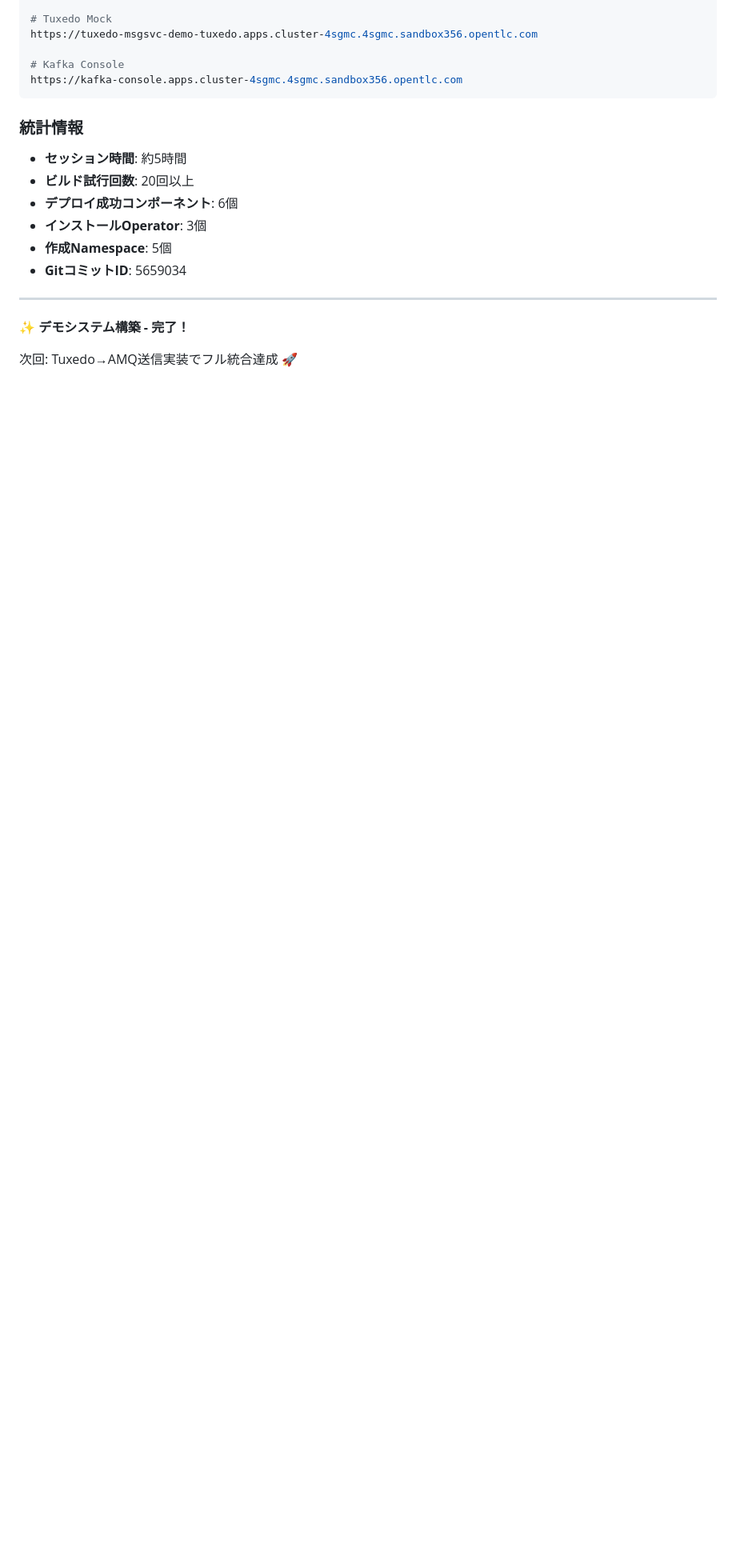
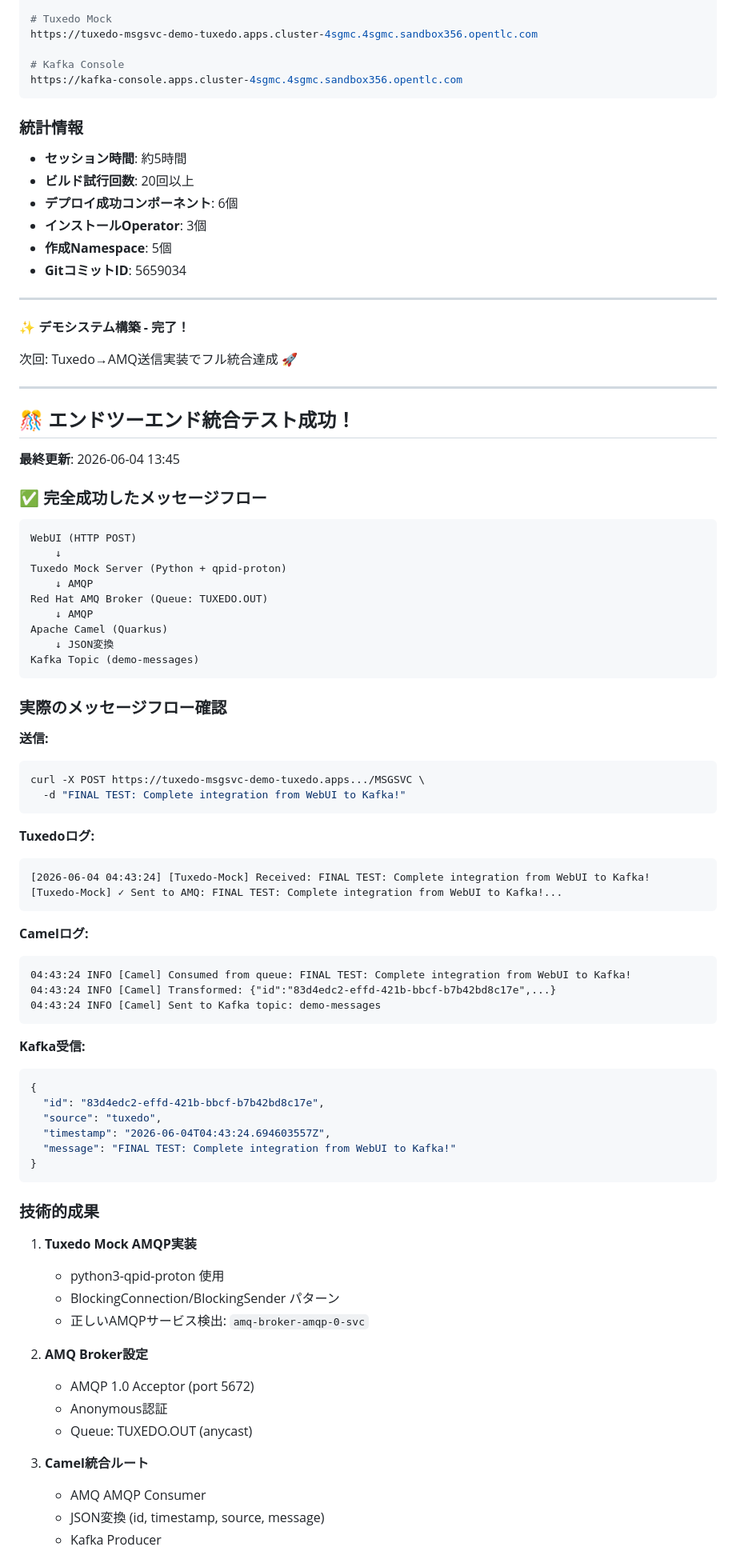
Before and after one commit to kamorisan/tuxedo-to-camel, a Markdown page: PROGRESS_20260604.md, the part around one of its changes. Shown at 80% size. GitHub-like rendering; blank space fills up the shorter version.

````diff
--- a/PROGRESS_20260604.md
+++ b/PROGRESS_20260604.md
@@ -669,3 +669,73 @@ https://kafka-console.apps.cluster-4sgmc.4sgmc.sandbox356.opentlc.com
 **✨ デモシステム構築 - 完了！**
 
 次回: Tuxedo→AMQ送信実装でフル統合達成 🚀
+
+
+---
+
+## 🎊 エンドツーエンド統合テスト成功！
+
+**最終更新**: 2026-06-04 13:45
+
+### ✅ 完全成功したメッセージフロー
+
+```
+WebUI (HTTP POST)
+    ↓
+Tuxedo Mock Server (Python + qpid-proton)
+    ↓ AMQP
+Red Hat AMQ Broker (Queue: TUXEDO.OUT)
+    ↓ AMQP
+Apache Camel (Quarkus)
+    ↓ JSON変換
+Kafka Topic (demo-messages)
+```
+
+### 実際のメッセージフロー確認
+
+**送信:**
+```bash
+curl -X POST https://tuxedo-msgsvc-demo-tuxedo.apps.../MSGSVC \
+  -d "FINAL TEST: Complete integration from WebUI to Kafka!"
+```
+
+**Tuxedoログ:**
+```
+[2026-06-04 04:43:24] [Tuxedo-Mock] Received: FINAL TEST: Complete integration from WebUI to Kafka!
+[Tuxedo-Mock] ✓ Sent to AMQ: FINAL TEST: Complete integration from WebUI to Kafka!...
+```
+
+**Camelログ:**
+```
+04:43:24 INFO [Camel] Consumed from queue: FINAL TEST: Complete integration from WebUI to Kafka!
+04:43:24 INFO [Camel] Transformed: {"id":"83d4edc2-effd-421b-bbcf-b7b42bd8c17e",...}
+04:43:24 INFO [Camel] Sent to Kafka topic: demo-messages
+```
+
+**Kafka受信:**
+```json
+{
+  "id": "83d4edc2-effd-421b-bbcf-b7b42bd8c17e",
+  "source": "tuxedo",
+  "timestamp": "2026-06-04T04:43:24.694603557Z",
+  "message": "FINAL TEST: Complete integration from WebUI to Kafka!"
+}
+```
+
+### 技術的成果
+
+1. **Tuxedo Mock AMQP実装**
+   - python3-qpid-proton 使用
+   - BlockingConnection/BlockingSender パターン
+   - 正しいAMQPサービス検出: `amq-broker-amqp-0-svc`
+
+2. **AMQ Broker設定**
+   - AMQP 1.0 Acceptor (port 5672)
+   - Anonymous認証
+   - Queue: TUXEDO.OUT (anycast)
+
+3. **Camel統合ルート**
+   - AMQ AMQP Consumer
+   - JSON変換 (id, timestamp, source, message)
+   - Kafka Producer
+
````
Also changed, not shown: other parts of PROGRESS_20260604.md (+48 -0 lines).
